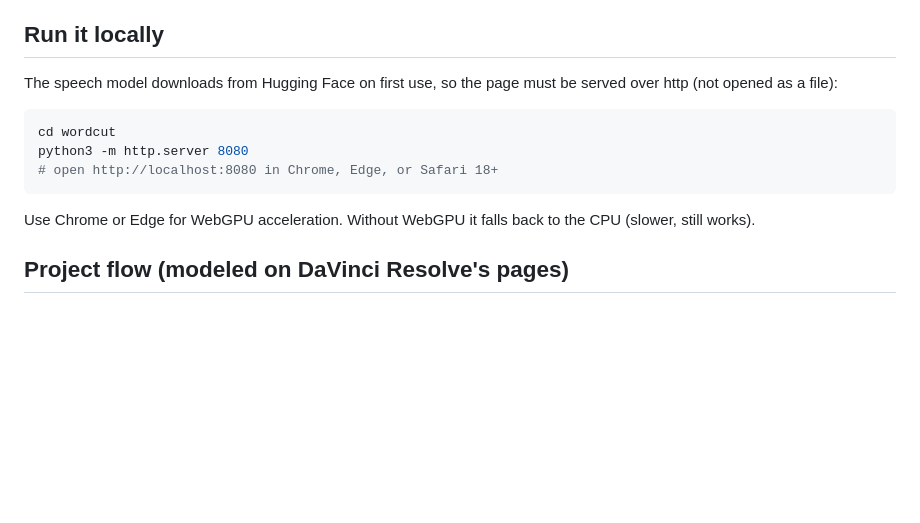
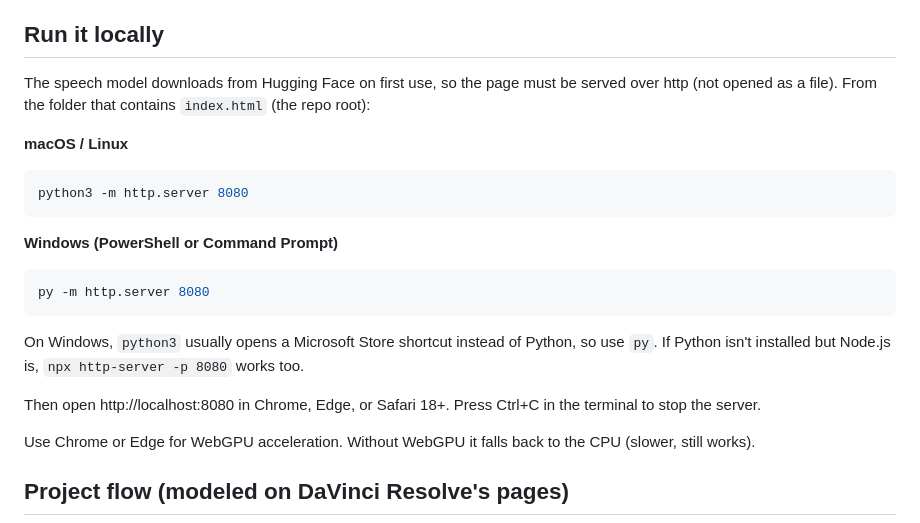
Before and after one commit to mikejhenry/wordcut-studio, a Markdown page: README.md, the part around the change. GitHub-like rendering; blank space fills up the shorter version.

Commit message:
Add Windows run instructions to README
Drop the stale `cd wordcut` step and document `py -m http.server`
for Windows, plus an npx http-server fallback.

Co-Authored-By: Claude Opus 5.5 <noreply@anthropic.com>

````diff
--- a/README.md
+++ b/README.md
@@ -4,13 +4,23 @@ An auto-caption video editor where all the heavy lifting (speech recognition, re
 
 ## Run it locally
 
-The speech model downloads from Hugging Face on first use, so the page must be served over http (not opened as a file):
+The speech model downloads from Hugging Face on first use, so the page must be served over http (not opened as a file). From the folder that contains `index.html` (the repo root):
+
+**macOS / Linux**
 
 ```bash
-cd wordcut
 python3 -m http.server 8080
-# open http://localhost:8080 in Chrome, Edge, or Safari 18+
 ```
+
+**Windows (PowerShell or Command Prompt)**
+
+```powershell
+py -m http.server 8080
+```
+
+On Windows, `python3` usually opens a Microsoft Store shortcut instead of Python, so use `py`. If Python isn't installed but Node.js is, `npx http-server -p 8080` works too.
+
+Then open http://localhost:8080 in Chrome, Edge, or Safari 18+. Press Ctrl+C in the terminal to stop the server.
 
 Use Chrome or Edge for WebGPU acceleration. Without WebGPU it falls back to the CPU (slower, still works).
 
````
